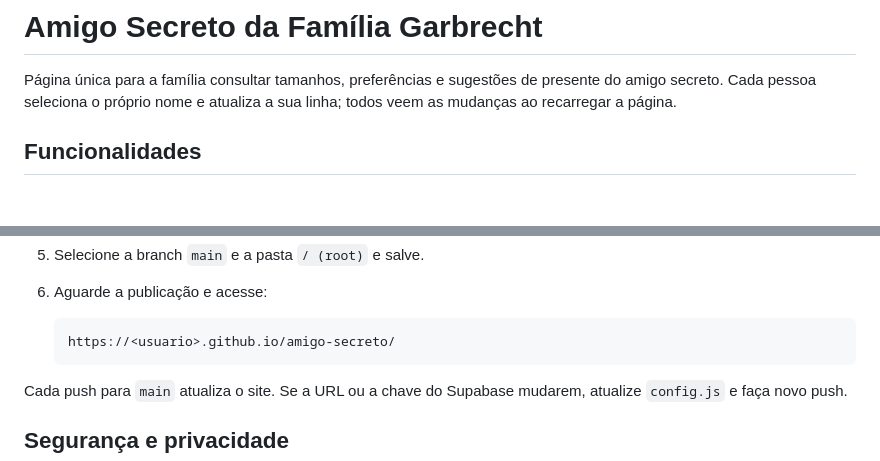
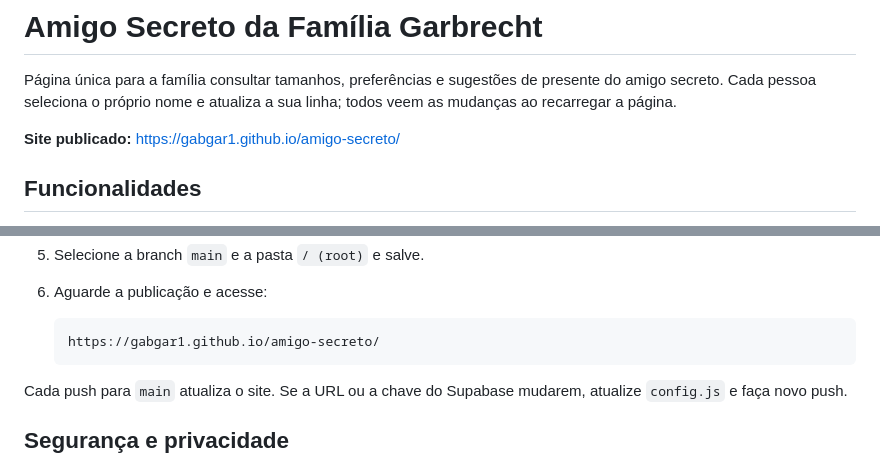
Before and after one commit to GabGar1/amigo-secreto, a Markdown page: README.md, 2 parts joined by grey strips. GitHub-like rendering; blank space fills up the shorter version.

Commit message:
docs: registra URL publicada

````diff
--- a/README.md
+++ b/README.md
@@ -3,6 +3,8 @@
 Página única para a família consultar tamanhos, preferências e sugestões de
 presente do amigo secreto. Cada pessoa seleciona o próprio nome e atualiza a
 sua linha; todos veem as mudanças ao recarregar a página.
+
+**Site publicado:** https://gabgar1.github.io/amigo-secreto/
 
 ## Funcionalidades
 
@@ -96,7 +98,7 @@ as importações via CDN exigem um servidor HTTP.
 6. Aguarde a publicação e acesse:
 
    ```text
-   https://<usuario>.github.io/amigo-secreto/
+   https://gabgar1.github.io/amigo-secreto/
    ```
 
 Cada push para `main` atualiza o site. Se a URL ou a chave do Supabase mudarem,
````
Also changed, not shown: 1 other file.
